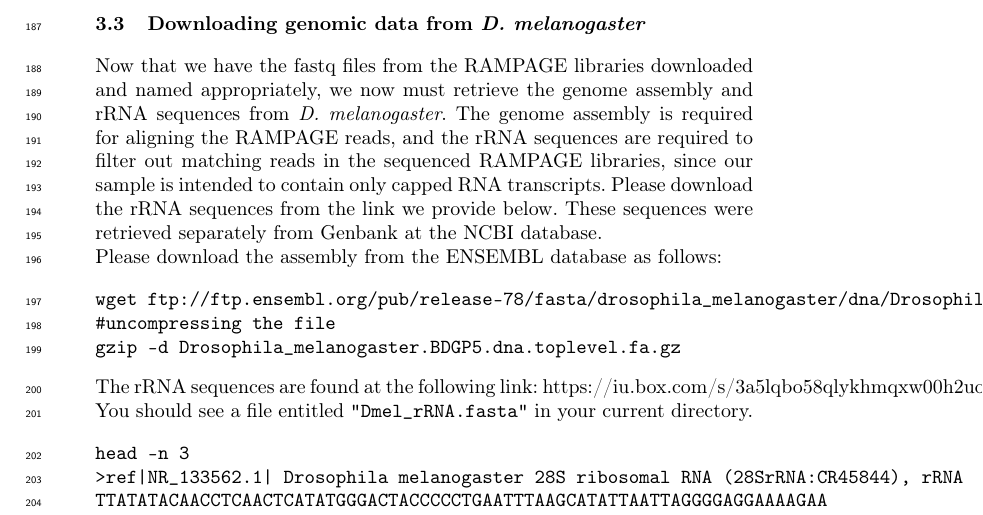
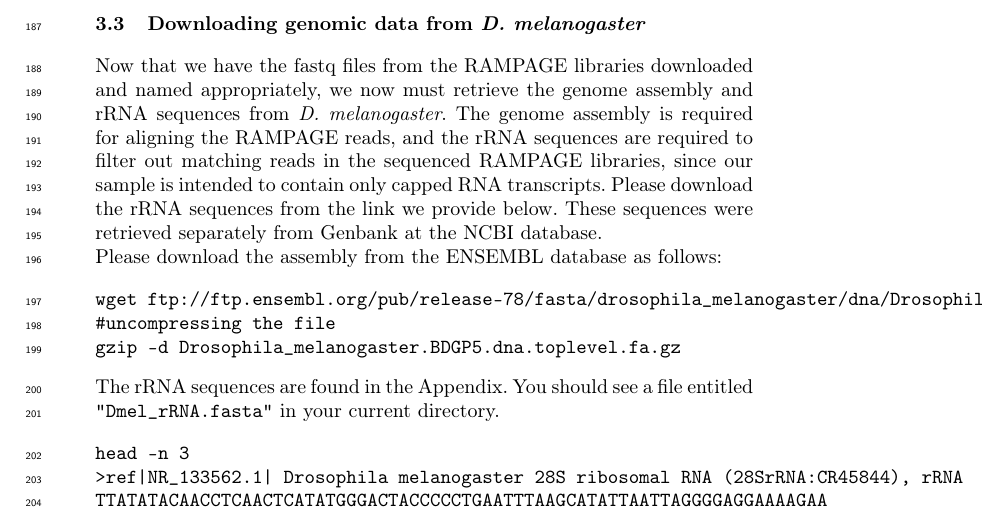
Before and after one commit to rtraborn/InsectChapter, a LaTeX paper (bookchapter.tex): part of page 6 of 13, cut so that both start at the same text. Compiled offline with pdfLaTeX.

Commit message:
Updated the location of the rRNA fasta file.

```diff
--- a/bookchapter.tex
+++ b/bookchapter.tex
@@ -286,8 +286,7 @@ wget ftp://ftp.ensembl.org/pub/release-78/fasta/drosophila_melanogaster/dna/Dros
 gzip -d Drosophila_melanogaster.BDGP5.dna.toplevel.fa.gz
 \end{verbatim}
 
-The rRNA sequences are found at the following link:
-\url{https://iu.box.com/s/3a5lqbo58qlykhmqxw00h2uo9d996m2g}
+The rRNA sequences are found in the Appendix.
 You should see a file entitled \texttt{"Dmel\_rRNA.fasta"} in your current directory.
 
 \noindent
```
Also changed, not shown: bookchapter.pdf.
